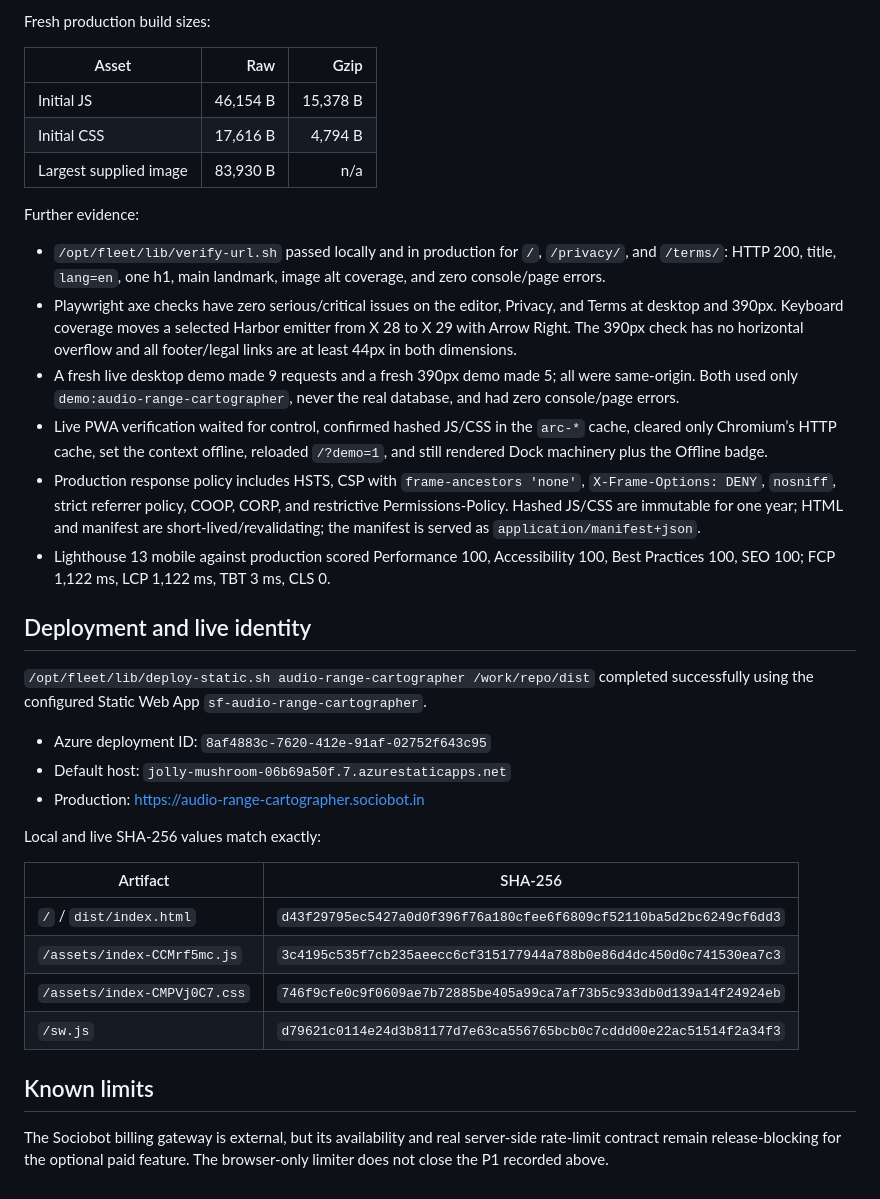
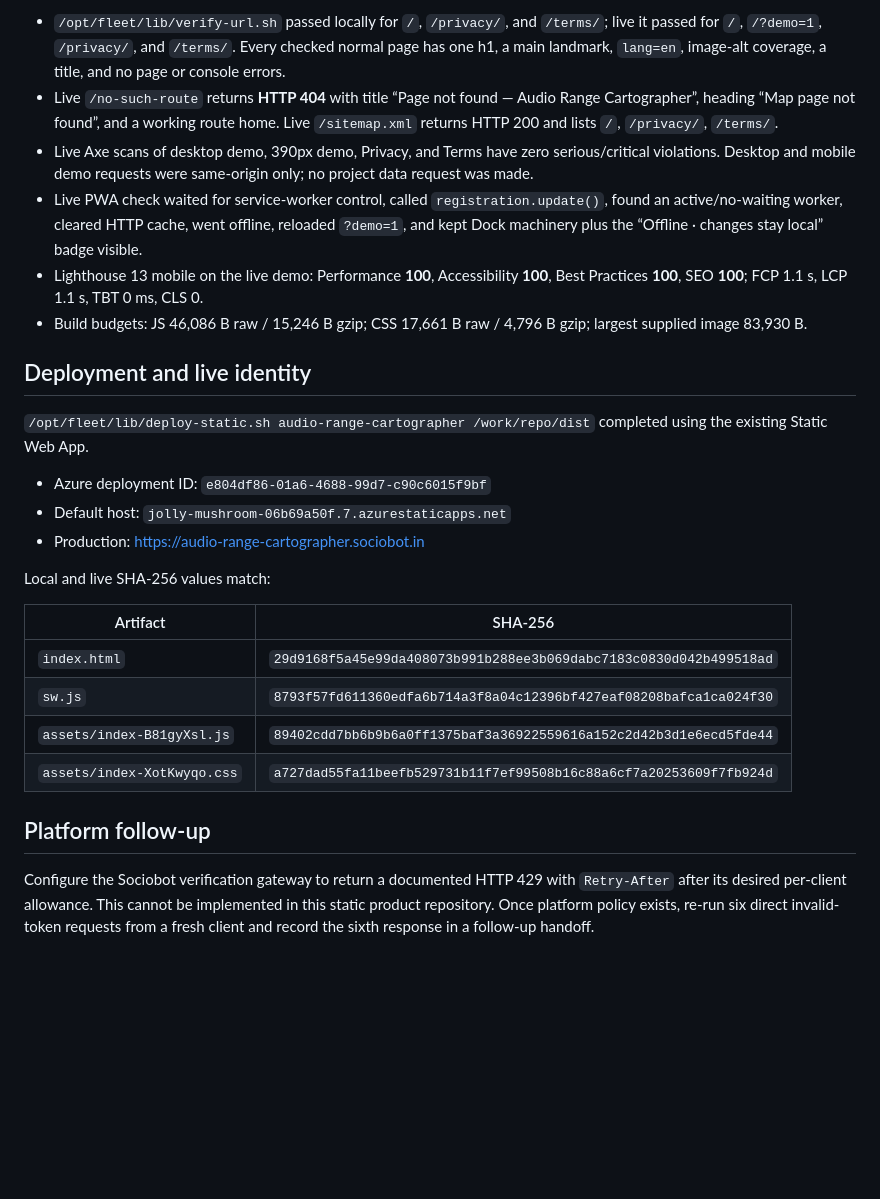
Before and after one commit to B-Divyesh/sf-audio-range-cartographer, a Markdown page: .factory/handoff.md, the part around one of its changes. Rendered like a GitHub page; blank space fills up the shorter version.

Commit message:
docs: record repair 6 verification

```diff
--- a/.factory/handoff.md
+++ b/.factory/handoff.md
@@ -95,55 +69,45 @@ this is a static PWA, not a published package.
-Fresh production build sizes:
-
-| Asset | Raw | Gzip |
-| --- | ---: | ---: |
-| Initial JS | 46,154 B | 15,378 B |
-| Initial CSS | 17,616 B | 4,794 B |
-| Largest supplied image | 83,930 B | n/a |
-
-Further evidence:
-
-- `/opt/fleet/lib/verify-url.sh` passed locally and in production for `/`,
-  `/privacy/`, and `/terms/`: HTTP 200, title, `lang=en`, one h1, main landmark,
-  image alt coverage, and zero console/page errors.
-- Playwright axe checks have zero serious/critical issues on the editor, Privacy,
-  and Terms at desktop and 390px. Keyboard coverage moves a selected Harbor
-  emitter from X 28 to X 29 with Arrow Right. The 390px check has no horizontal
-  overflow and all footer/legal links are at least 44px in both dimensions.
-- A fresh live desktop demo made 9 requests and a fresh 390px demo made 5; all
-  were same-origin. Both used only `demo:audio-range-cartographer`, never the
-  real database, and had zero console/page errors.
-- Live PWA verification waited for control, confirmed hashed JS/CSS in the
-  `arc-*` cache, cleared only Chromium’s HTTP cache, set the context offline,
-  reloaded `/?demo=1`, and still rendered Dock machinery plus the Offline badge.
-- Production response policy includes HSTS, CSP with `frame-ancestors 'none'`,
-  `X-Frame-Options: DENY`, `nosniff`, strict referrer policy, COOP, CORP, and
-  restrictive Permissions-Policy. Hashed JS/CSS are immutable for one year;
-  HTML and manifest are short-lived/revalidating; the manifest is served as
-  `application/manifest+json`.
-- Lighthouse 13 mobile against production scored Performance 100, Accessibility
-  100, Best Practices 100, SEO 100; FCP 1,122 ms, LCP 1,122 ms, TBT 3 ms, CLS 0.
+- `/opt/fleet/lib/verify-url.sh` passed locally for `/`, `/privacy/`, and
+  `/terms/`; live it passed for `/`, `/?demo=1`, `/privacy/`, and `/terms/`.
+  Every checked normal page has one h1, a main landmark, `lang=en`, image-alt
+  coverage, a title, and no page or console errors.
+- Live `/no-such-route` returns **HTTP 404** with title “Page not found — Audio
+  Range Cartographer”, heading “Map page not found”, and a working route home.
+  Live `/sitemap.xml` returns HTTP 200 and lists `/`, `/privacy/`, `/terms/`.
+- Live Axe scans of desktop demo, 390px demo, Privacy, and Terms have zero
+  serious/critical violations. Desktop and mobile demo requests were
+  same-origin only; no project data request was made.
+- Live PWA check waited for service-worker control, called
+  `registration.update()`, found an active/no-waiting worker, cleared HTTP
+  cache, went offline, reloaded `?demo=1`, and kept Dock machinery plus the
+  “Offline · changes stay local” badge visible.
+- Lighthouse 13 mobile on the live demo: Performance **100**, Accessibility
+  **100**, Best Practices **100**, SEO **100**; FCP 1.1 s, LCP 1.1 s, TBT 0 ms,
+  CLS 0.
+- Build budgets: JS 46,086 B raw / 15,246 B gzip; CSS 17,661 B raw / 4,796 B
+  gzip; largest supplied image 83,930 B.
 
 ## Deployment and live identity
 
 `/opt/fleet/lib/deploy-static.sh audio-range-cartographer /work/repo/dist`
-completed successfully using the configured Static Web App
-`sf-audio-range-cartographer`.
+completed using the existing Static Web App.
 
-- Azure deployment ID: `8af4883c-7620-412e-91af-02752f643c95`
+- Azure deployment ID: `e804df86-01a6-4688-99d7-c90c6015f9bf`
 - Default host: `jolly-mushroom-06b69a50f.7.azurestaticapps.net`
 - Production: <https://audio-range-cartographer.sociobot.in>
 
-Local and live SHA-256 values match exactly:
+Local and live SHA-256 values match:
 
 | Artifact | SHA-256 |
 | --- | --- |
-| `/` / `dist/index.html` | `d43f29795ec5427a0d0f396f76a180cfee6f6809cf52110ba5d2bc6249cf6dd3` |
-| `/assets/index-CCMrf5mc.js` | `3c4195c535f7cb235aeecc6cf315177944a788b0e86d4dc450d0c741530ea7c3` |
-| `/assets/index-CMPVj0C7.css` | `746f9cfe0c9f0609ae7b72885be405a99ca7af73b5c933db0d139a14f24924eb` |
-| `/sw.js` | `d79621c0114e24d3b81177d7e63ca556765bcb0c7cddd00e22ac51514f2a34f3` |
+| `index.html` | `29d9168f5a45e99da408073b991b288ee3b069dabc7183c0830d042b499518ad` |
+| `sw.js` | `8793f57fd611360edfa6b714a3f8a04c12396bf427eaf08208bafca1ca024f30` |
+| `assets/index-B81gyXsl.js` | `89402cdd7bb6b9b6a0ff1375baf3a36922559616a152c2d42b3d1e6ecd5fde44` |
+| `assets/index-XotKwyqo.css` | `a727dad55fa11beefb529731b11f7ef99508b16c88a6cf7a20253609f7fb924d` |
 
-## Known limits
+## Platform follow-up
 
-The Sociobot billing gateway is external, but its availability and real
-server-side rate-limit contract remain release-blocking for the optional paid
-feature. The browser-only limiter does not close the P1 recorded above.
+Configure the Sociobot verification gateway to return a documented HTTP 429
+with `Retry-After` after its desired per-client allowance. This cannot be
+implemented in this static product repository. Once platform policy exists,
+re-run six direct invalid-token requests from a fresh client and record the
+sixth response in a follow-up handoff.
```
Also changed, not shown: other parts of .factory/handoff.md (+52 -78 lines).
